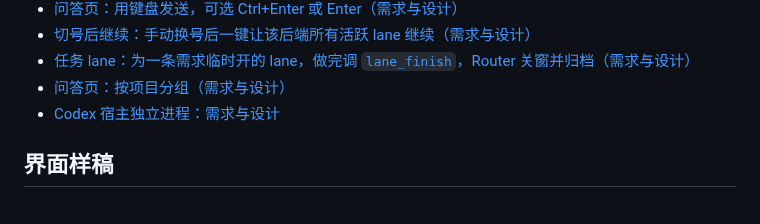
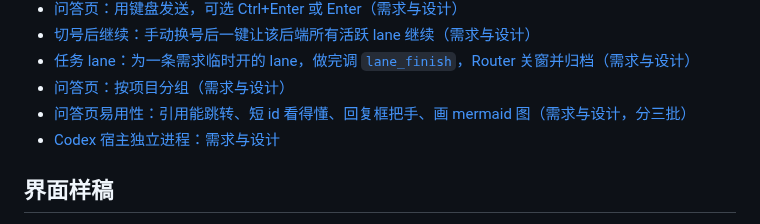
Before and after one commit to MotionlessPeri/lane-router, a Markdown page: docs/README.md, the part around the change. Rendered like a GitHub page.

Commit message:
docs: carry the inbox's spec for the 问答 page's usability work, in three batches

```diff
--- a/docs/README.md
+++ b/docs/README.md
@@ -37,6 +37,7 @@
 - [切号后继续：手动换号后一键让该后端所有活跃 lane 继续（需求与设计）](superpowers/specs/2026-10-21-continue-after-account-switch.md)
 - [任务 lane：为一条需求临时开的 lane，做完调 `lane_finish`，Router 关窗并归档（需求与设计）](superpowers/specs/2026-10-21-task-lane.md)
 - [问答页：按项目分组（需求与设计）](superpowers/specs/2026-10-21-issue-group-by-project.md)
+- [问答页易用性：引用能跳转、短 id 看得懂、回复框把手、画 mermaid 图（需求与设计，分三批）](superpowers/specs/2026-10-21-issue-page-usability.md)
 - [Codex 宿主独立进程：需求与设计](superpowers/specs/2026-10-19-codex-host-process.md)
 
 ## 界面样稿
```
Also changed, not shown: 1 other file.
